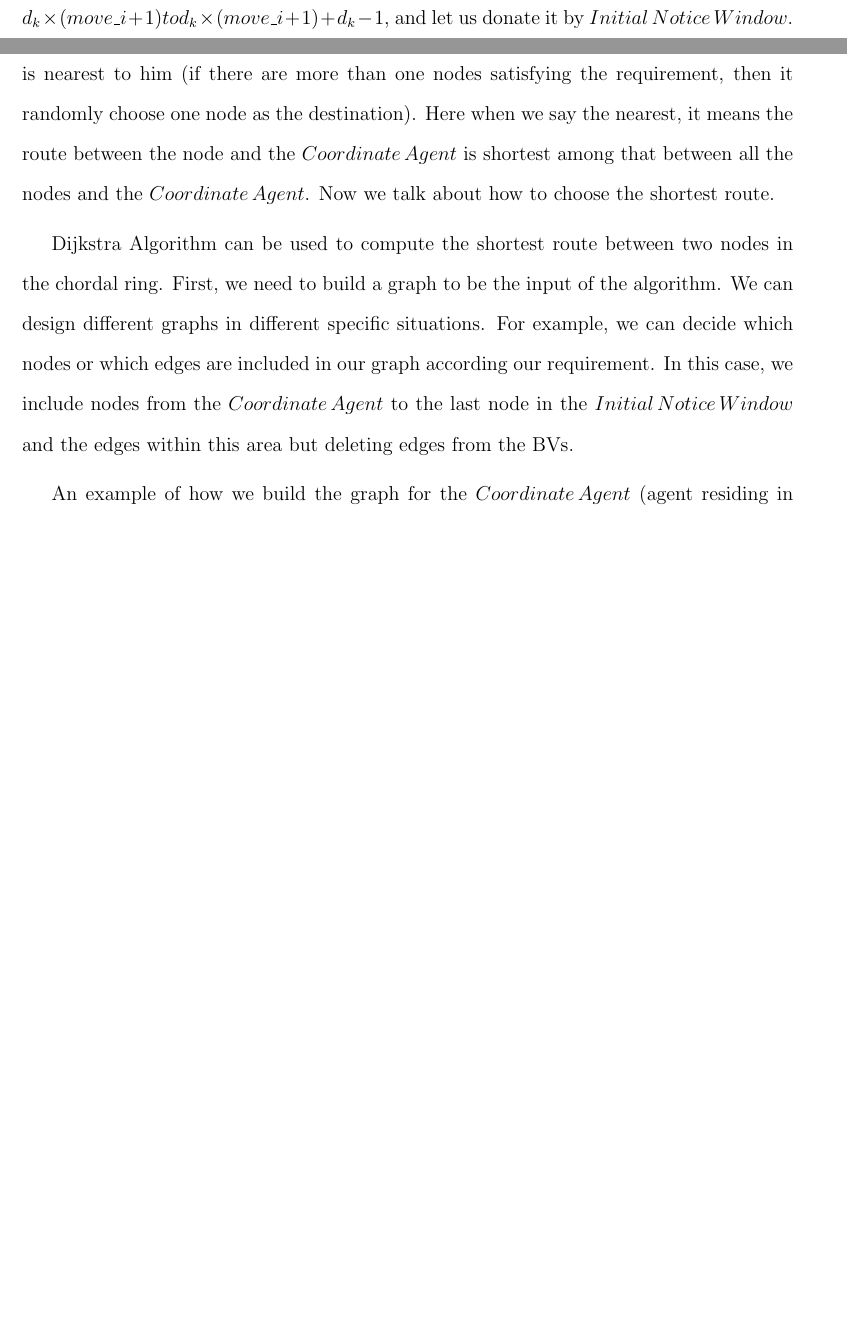
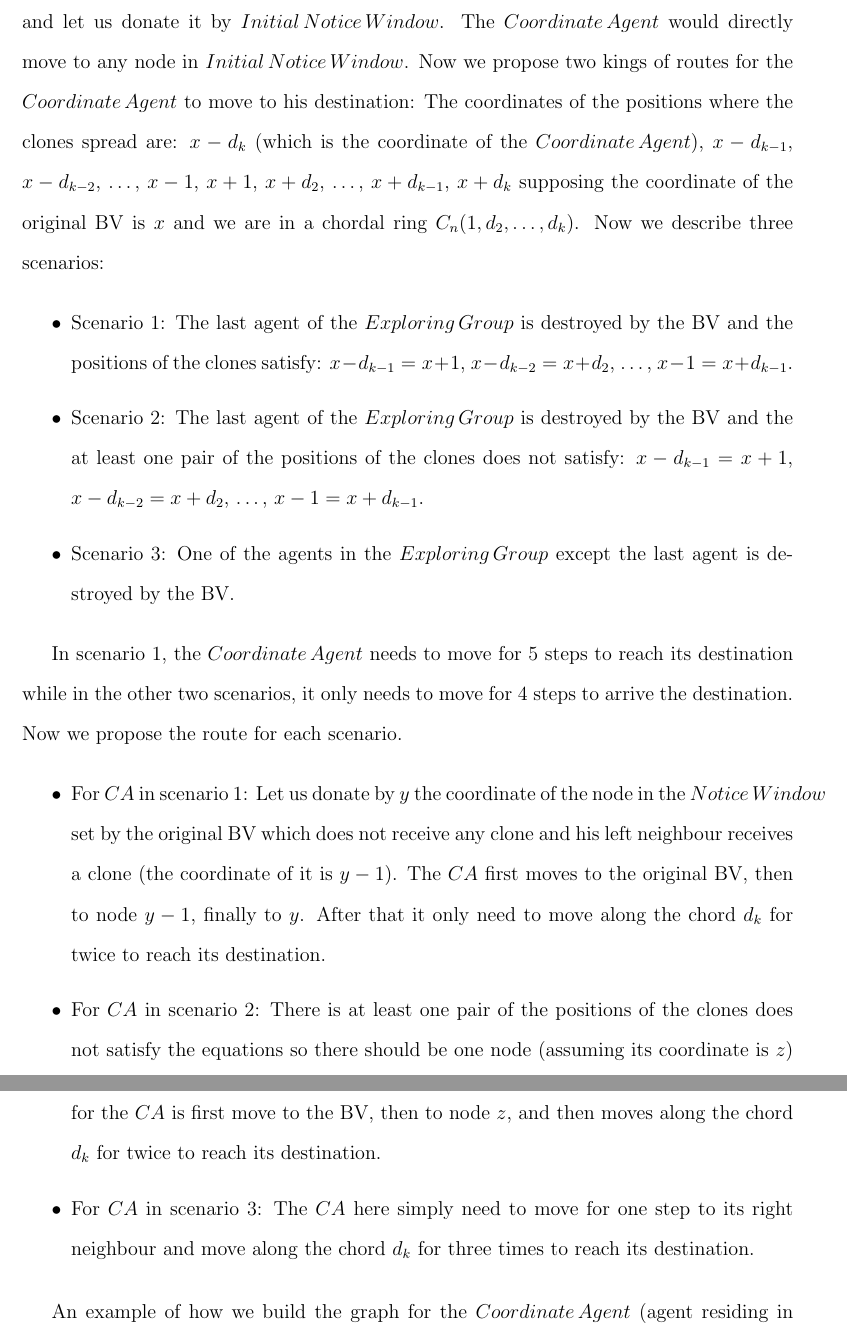
Before and after one commit to ChickPlane/coco_thesis_drafts, a LaTeX thesis (uottawa-thesis.tex, which reads parts/chapter5.tex): two parts of pages 31 and 32 of 78 before the commit and two parts of pages 32 and 33 of 79 after it, joined at a grey line, cut so that both start at the same text, the shorter picture padded with empty space. Compiled offline with pdfLaTeX.

Commit message:
chapter5_5

```diff
--- a/parts/chapter5.tex
+++ b/parts/chapter5.tex
@@ -100,9 +102,23 @@ We make some modifications to let the solution fit the real scenario where the a
 \end{itemize}
 
 \noindent{\bf Election of the Coordination Agent}
-We choose the agent who receives a BV clone from its chord $d_k$ to be the $Coordinate\,Agent$, which means when an agent receives a BV clone from its longest chord, then it realizes that it is chosen as the $Coordinate\, Agent$. We know that, the notice phase starts from $T_{move\_{i+2}}$ assuming the time when the BV is triggered is $T_{move\_i}$, which means the Chasing Phase begins only after all the $Keep\,Moving$ agents move twice. At $T_{move\_{i+2}}$, all the $Keep\,Moving$ agents are in a notice window from nodes $d_k\times(move\_{i}+1) to d_k\times(move\_{i}+1) + d_{k}-1$, and let us donate it by $Initial\,Notice\,Window$. The $Coordinate\,Agent$ would directly move to any node in $Initial\,Notice\,Window$ which is nearest to him (if there are more than one nodes satisfying the requirement, then it randomly choose one node as the destination). Here when we say the nearest, it means the route between the node and the $Coordinate\,Agent$ is shortest among that between all the nodes and the $Coordinate\,Agent$. Now we talk about how to choose the shortest route.
-
-Dijkstra Algorithm can be used to compute the shortest route between two nodes in the chordal ring. First, we need to build a graph to be the input of the algorithm. We can design different graphs in different specific situations. For example, we can decide which nodes or which edges are included in our graph according our requirement. In this case, we include nodes from the $Coordinate\,Agent$ to the last node in the $Initial\,Notice\, Window$ and the edges within this area but deleting edges from the BVs.
+
+We choose the agent who receives a BV clone from its chord $d_k$ to be the $Coordinate\,Agent$, which means when an agent receives a BV clone from its longest chord, then it realizes that it is chosen as the $Coordinate\, Agent$. We know that, the notice phase starts from $T_{move\_{i+2}}$ assuming the time when the BV is triggered is $T_{move\_i}$, which means the Chasing Phase begins only after all the $Keep\,Moving$ agents move twice. At $T_{move\_{i+2}}$, all the $Keep\,Moving$ agents are in a notice window from nodes $d_k\times(move\_{i}+1)\,to\,d_k\times(move\_{i}+1) + d_{k}-1$, and let us donate it by $Initial\,Notice\,Window$. The $Coordinate\,Agent$ would directly move to any node in $Initial\,Notice\,Window$. Now we propose two kings of routes for the $Coordinate\,Agent$ to move to his destination:
+The coordinates of the positions where the clones spread are: $x-d_k$ (which is the coordinate of the $Coordinate\,Agent$), $x-d_{k-1}$, $x-d_{k-2}$, \ldots, $x-1$, $x+1$, $x+d_2$, \ldots, $x+d_{k-1}$, $x+d_{k}$ supposing the coordinate of the original BV is $x$ and we are in a chordal ring $C_n(1, d_2,\ldots, d_k)$.
+ Now we describe three scenarios:
+\begin{itemize}
+\item Scenario 1: The last agent of the $Exploring\,Group$ is destroyed by the BV and the positions of the clones satisfy: $x-d_{k-1}=x+1$, $x-d_{k-2}=x+d_2$, \ldots, $x-1=x+d_{k-1}$.
+\item Scenario 2: The last agent of the $Exploring\,Group$ is destroyed by the BV and the at least one pair of the positions of the clones does not satisfy: $x-d_{k-1}=x+1$, $x-d_{k-2}=x+d_2$, \ldots, $x-1=x+d_{k-1}$.
+\item Scenario 3: One of the agents in the $Exploring\,Group$ except the last agent is destroyed by the BV.
+\end{itemize}
+
+In scenario 1, the $Coordinate\,Agent$ needs to move for 5 steps to reach its destination while in the other two scenarios, it only needs to move for 4 steps to arrive the destination. Now we propose the route for each scenario.
+\begin{itemize}
+\item For $CA$ in scenario 1: Let us donate by $y$ the coordinate of the node in the $Notice\,Window$ set by the original BV which does not receive any clone and his left neighbour receives a clone (the coordinate of it is $y-1$). The $CA$ first moves to the original BV, then to node $y-1$, finally to $y$. After that it only need to move along the chord $d_k$ for twice to reach its destination.
+\item For $CA$ in scenario 2: There is at least one pair of the positions of the clones does not satisfy the equations so there should be one node (assuming its coordinate is $z$) who receives a clone from the original BV but node $z+d_k$ is empty. The route now for the $CA$ is first move to the BV, then to node $z$, and then moves along the chord $d_k$ for twice to reach its destination.
+\item For $CA$ in scenario 3: The $CA$ here simply need to move for one step to its right neighbour and move along the chord $d_k$ for three times to reach its destination.
+\end{itemize}
+
 
 An example of how we build the graph for the $Coordinate\,Agent$ (agent residing in node 29) in chordal ring $C_n(1,2,7,11)$ is shown in \ref{fig:DAGraph}.
  \begin{figure}[H]
```
Also changed, not shown: uottawa-thesis.pdf, parts/chapter5.tex (2 more changed lines), 7 other files.
